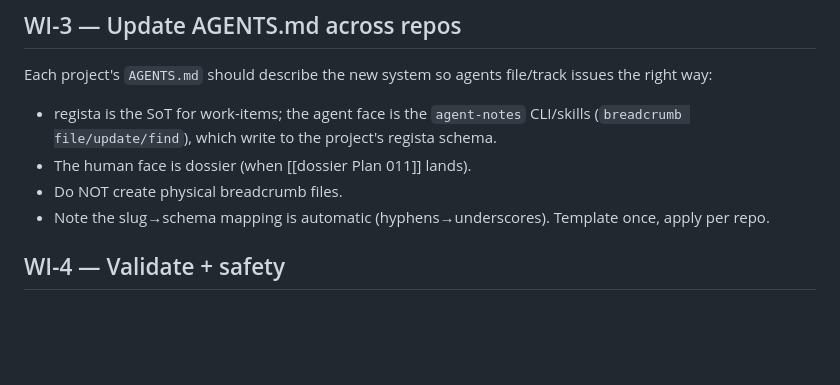
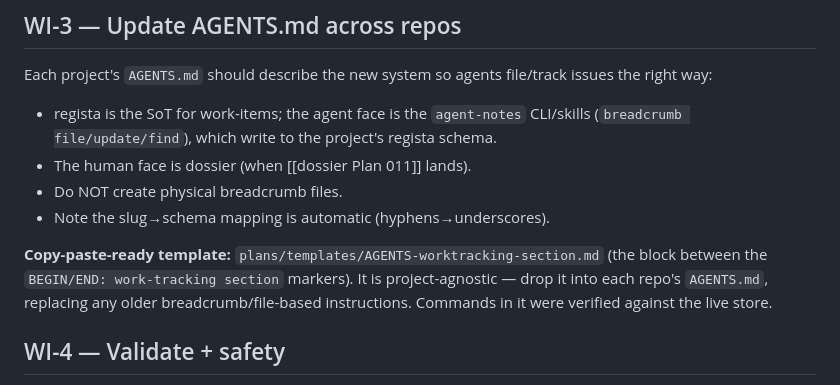
Before and after one commit to hraedon/agent-notes, a Markdown page: plans/012-go-live-cutover.md, the part around the change. GitHub-like rendering; blank space fills up the shorter version.

```diff
--- a/plans/012-go-live-cutover.md
+++ b/plans/012-go-live-cutover.md
@@ -66,7 +66,12 @@ issues the right way:
 - The human face is dossier (when [[dossier Plan 011]] lands).
 - Do NOT create physical breadcrumb files.
 - Note the slug→schema mapping is automatic (hyphens→underscores).
-Template once, apply per repo.
+
+**Copy-paste-ready template:** `plans/templates/AGENTS-worktracking-section.md`
+(the block between the `BEGIN/END: work-tracking section` markers). It is
+project-agnostic — drop it into each repo's `AGENTS.md`, replacing any older
+breadcrumb/file-based instructions. Commands in it were verified against the live
+store.
 
 ## WI-4 — Validate + safety
 
```
Also changed, not shown: plans/templates/AGENTS-worktracking-section.md (added, +44 -0 lines).
